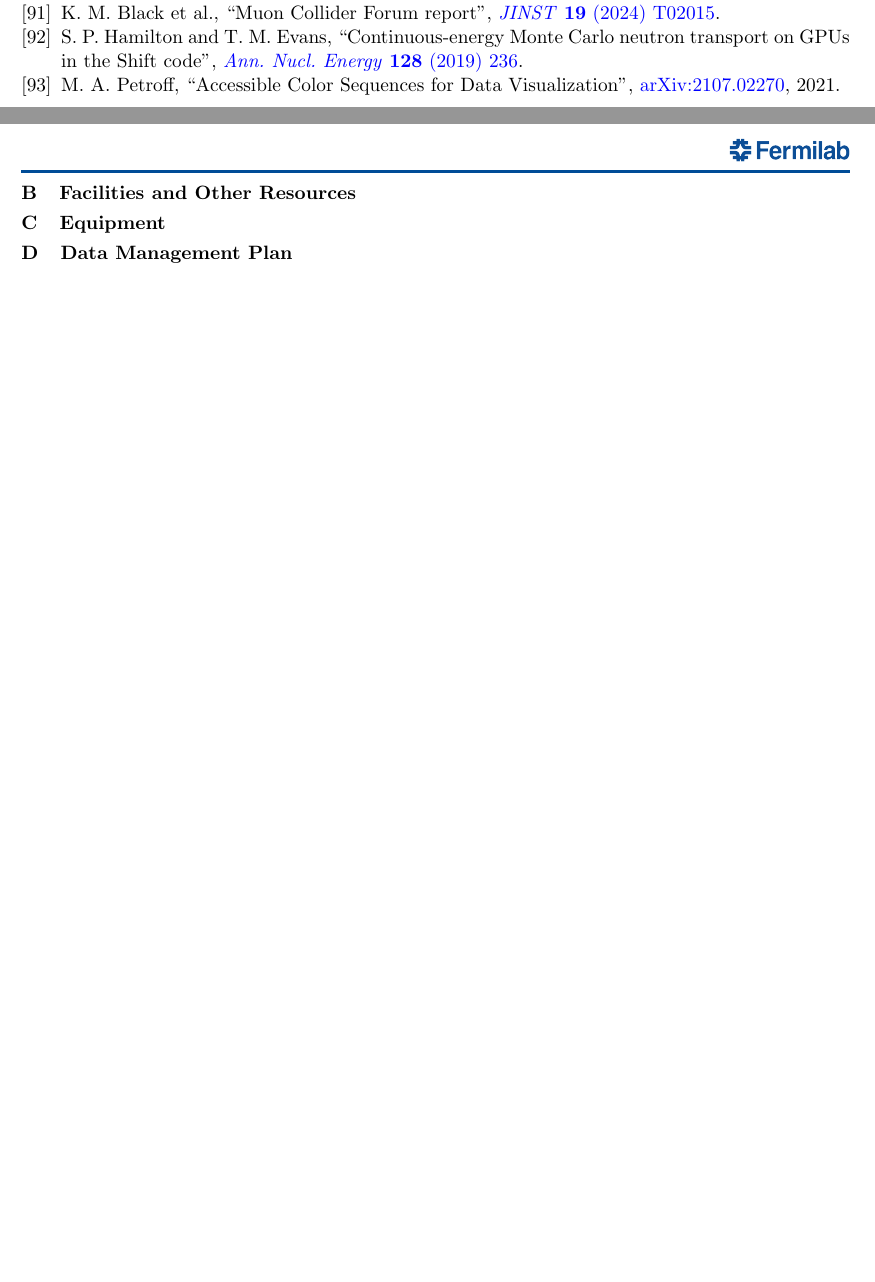
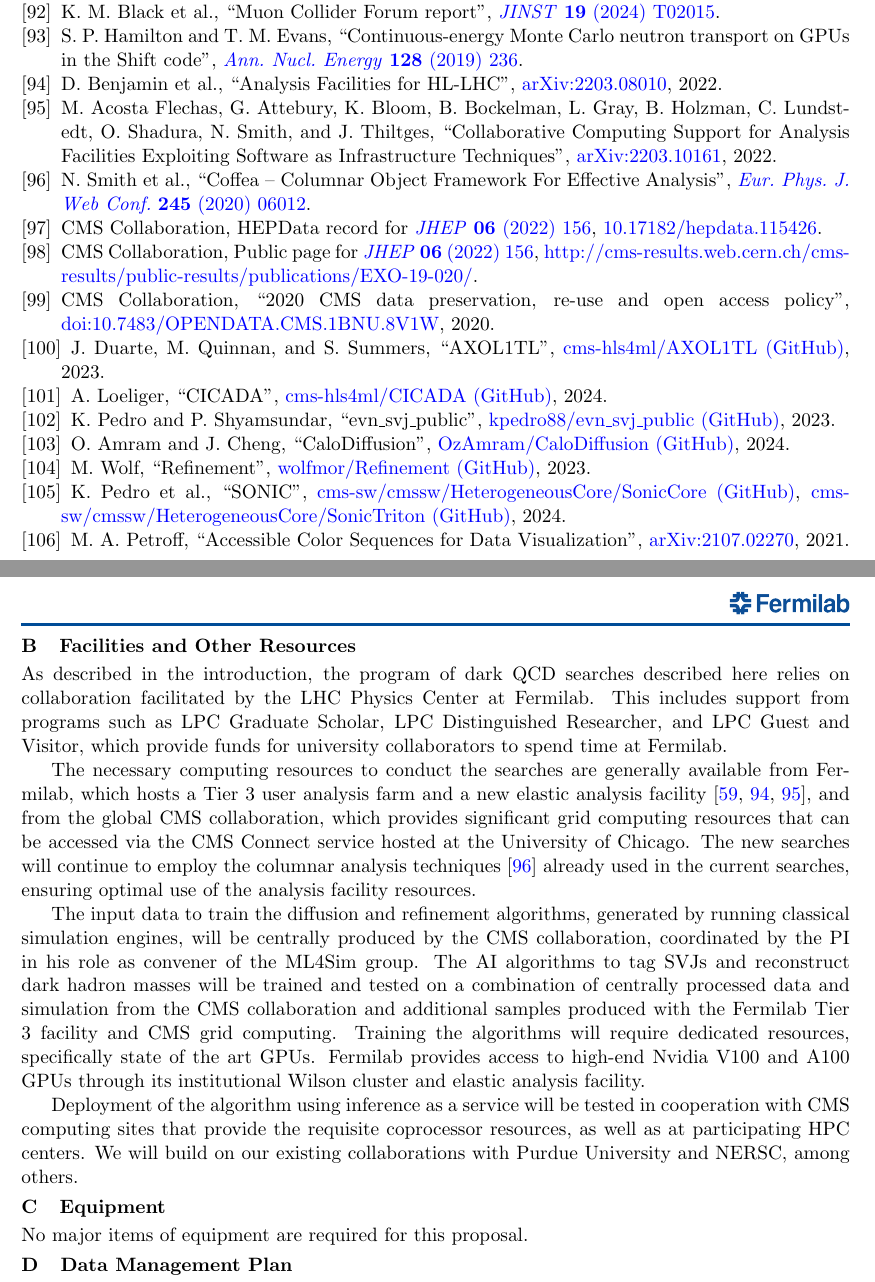
Before and after one commit to kpedro88/eca2024_proposal, a LaTeX document (main.tex, which reads biblio.tex, equipment.tex, facilities.tex): two parts of pages 22 and 23 of 25 before the commit and two parts of pages 22 and 23 of 26 after it, joined at a grey line, cut so that both start at the same text, the shorter picture padded with empty space. Compiled offline with pdfLaTeX.

Commit message:
fill in other appendices

```diff
--- a/biblio.tex
+++ b/biblio.tex
@@ -91,6 +92,18 @@
 \bibitem{nvidia} Nvidia, ``Triton Inference Server'', \href{https://developer.nvidia.com/nvidia-triton-inference-server}{https://developer.nvidia.com/nvidia-triton-inference-server}, 2020.
 \bibitem{Black:2022cth} K. M. Black et al., ``Muon Collider Forum report'', \href{https://doi.org/10.1088/1748-0221/19/02/T02015}{\textit{JINST} \textbf{19} (2024) T02015}.
 \bibitem{Hamilton:2018} S. P. Hamilton and T. M. Evans, ``Continuous-energy Monte Carlo neutron transport on GPUs in the Shift code'', \href{https://doi.org/10.1016/j.anucene.2019.01.012}{\textit{Ann. Nucl. Energy} \textbf{128} (2019) 236}.
+\bibitem{Benjamin:2022dpo} D. Benjamin et al., ``Analysis Facilities for HL-LHC'', \href{https://arxiv.org/abs/2203.08010}{arXiv:2203.08010}, 2022.
+\bibitem{Flechas:2022uug} M. Acosta Flechas, G. Attebury, K. Bloom, B. Bockelman, L. Gray, B. Holzman, C. Lundstedt, O. Shadura, N. Smith, and J. Thiltges, ``Collaborative Computing Support for Analysis Facilities Exploiting Software as Infrastructure Techniques'', \href{https://arxiv.org/abs/2203.10161}{arXiv:2203.10161}, 2022.
+\bibitem{Smith:2020pxs} N. Smith et al., ``Coffea -- Columnar Object Framework For Effective Analysis'', \href{https://doi.org/10.1051/epjconf/202024506012}{\textit{Eur. Phys. J. Web Conf.} \textbf{245} (2020) 06012}.
+\bibitem{hepdata} CMS Collaboration, HEPData record for \href{https://doi.org/10.1007/JHEP06(2022)156}{\textit{JHEP} \textbf{06} (2022) 156}, \href{https://doi.org/10.17182/hepdata.115426}{10.17182/hepdata.115426}.
+\bibitem{EXO-19-020} CMS Collaboration, Public page for \href{https://doi.org/10.1007/JHEP06(2022)156}{\textit{JHEP} \textbf{06} (2022) 156}, \href{http://cms-results.web.cern.ch/cms-results/public-results/publications/EXO-19-020/}{http://cms-results.web.cern.ch/cms-results/public-results/publications/EXO-19-020/}.
+\bibitem{cmsdata} CMS Collaboration, ``2020 CMS data preservation, re-use and open access policy'', \href{http://doi.org/10.7483/OPENDATA.CMS.1BNU.8V1W}{doi:10.7483/OPENDATA.CMS.1BNU.8V1W}, 2020.
+\bibitem{AXOL1TL:repo} J. Duarte, M. Quinnan, and S. Summers, ``AXOL1TL'', \href{https://github.com/cms-hls4ml/AXOL1TL}{cms-hls4ml/AXOL1TL (GitHub)}, 2023.
+\bibitem{CICADA:repo} A. Loeliger, ``CICADA'', \href{https://github.com/cms-hls4ml/CICADA}{cms-hls4ml/CICADA (GitHub)}, 2024.
+\bibitem{EVN:repo} K. Pedro and P. Shyamsundar, ``evn\_svj\_public'', \href{https://github.com/kpedro88/evn_svj_public}{kpedro88/evn\_svj\_public (GitHub)}, 2023.
+\bibitem{CaloDiffusion:repo} O. Amram and J. Cheng, ``CaloDiffusion'', \href{https://github.com/OzAmram/CaloDiffusion}{OzAmram/CaloDiffusion (GitHub)}, 2024.
+\bibitem{Refinement:repo} M. Wolf, ``Refinement'', \href{https://github.com/wolfmor/Refinement}{wolfmor/Refinement (GitHub)}, 2023.
+\bibitem{SONIC:repo} K. Pedro et al., ``SONIC'', \href{https://github.com/cms-sw/cmssw/tree/master/HeterogeneousCore/SonicCore}{cms-sw/cmssw/HeterogeneousCore/SonicCore (GitHub)}, \href{https://github.com/cms-sw/cmssw/tree/master/HeterogeneousCore/SonicTriton}{cms-sw/cmssw/HeterogeneousCore/SonicTriton (GitHub)}, 2024.
 \bibitem{Petroff:2021} M. A. Petroff, ``Accessible Color Sequences for Data Visualization'', \href{https://arxiv.org/abs/2107.02270}{arXiv:2107.02270}, 2021.
 \end{thebibliography}
 %\bibitem{} , ``'', \href{https://doi.org/}{\textit{} \textbf{}}.
--- a/equipment.tex
+++ b/equipment.tex
@@ -0,0 +1 @@
+No major items of equipment are required for this proposal.
--- a/facilities.tex
+++ b/facilities.tex
@@ -0,0 +1,21 @@
+As described in the introduction, the program of dark QCD searches described here relies
+on collaboration facilitated by the LHC Physics Center at Fermilab.
+This includes support from programs such as LPC Graduate Scholar, LPC Distinguished Researcher, and LPC Guest and Visitor,
+which provide funds for university collaborators to spend time at Fermilab.
+
+The necessary computing resources to conduct the searches are generally available from Fermilab,
+which hosts a Tier 3 user analysis farm and a new elastic analysis facility~\cite{Savard:2023wwi,Benjamin:2022dpo,Flechas:2022uug},
+and from the global CMS collaboration, which provides significant grid computing resources that can be accessed via the CMS Connect service hosted at the University of Chicago.
+The new searches will continue to employ the columnar analysis techniques~\cite{Smith:2020pxs} already used in the current searches,
+ensuring optimal use of the analysis facility resources.
+
+The input data to train the diffusion and refinement algorithms, generated by running classical simulation engines,
+will be centrally produced by the CMS collaboration, coordinated by the PI in his role as convener of the ML4Sim group.
+The AI algorithms to tag SVJs and reconstruct dark hadron masses will be trained and tested on a combination of centrally processed data and simulation from the CMS collaboration
+and additional samples produced with the Fermilab Tier 3 facility and CMS grid computing.
+Training the algorithms will require dedicated resources, specifically state of the art GPUs.
+Fermilab provides access to high-end Nvidia V100 and A100 GPUs through its institutional Wilson cluster and elastic analysis facility.
+
+Deployment of the algorithm using inference as a service will be tested in cooperation with CMS computing sites that provide the requisite coprocessor resources,
+as well as at participating HPC centers.
+We will build on our existing collaborations with Purdue University and NERSC, among others.
```
Also changed, not shown: dataplan.tex (+17 -0 lines), labrenewal.tex (+1 -0 lines), ml4sim.tex (+1 -1 lines), biblio.tex (1 more changed lines).
